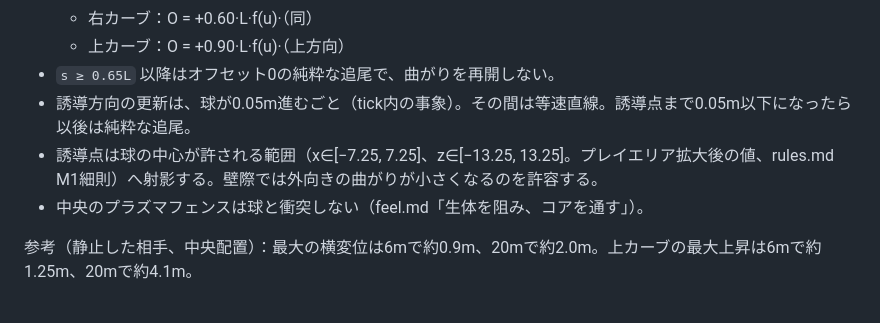
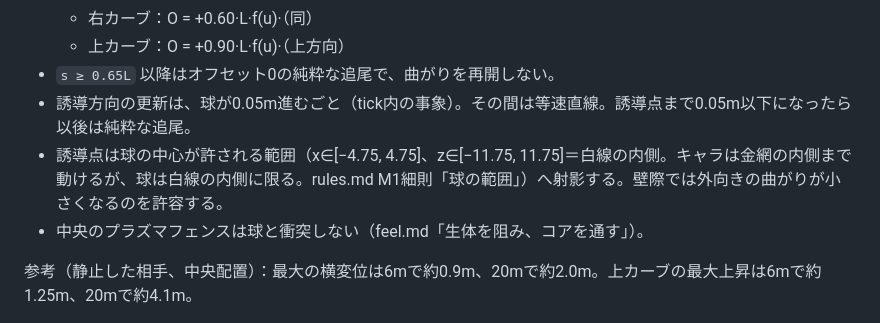
Before and after one commit to Muaaaa849/core-crush, a Markdown page: docs/decisions/0005-homing-trajectory.md, the part around the change. GitHub-like rendering.

```diff
--- a/docs/decisions/0005-homing-trajectory.md
+++ b/docs/decisions/0005-homing-trajectory.md
@@ -22,7 +22,7 @@
   - 上カーブ：O = +0.90·L·f(u)·（上方向）
 - `s ≥ 0.65L` 以降はオフセット0の純粋な追尾で、曲がりを再開しない。
 - 誘導方向の更新は、球が0.05m進むごと（tick内の事象）。その間は等速直線。誘導点まで0.05m以下になったら以後は純粋な追尾。
-- 誘導点は球の中心が許される範囲（x∈[−7.25, 7.25]、z∈[−13.25, 13.25]。プレイエリア拡大後の値、rules.md M1細則）へ射影する。壁際では外向きの曲がりが小さくなるのを許容する。
+- 誘導点は球の中心が許される範囲（x∈[−4.75, 4.75]、z∈[−11.75, 11.75]＝白線の内側。キャラは金網の内側まで動けるが、球は白線の内側に限る。rules.md M1細則「球の範囲」）へ射影する。壁際では外向きの曲がりが小さくなるのを許容する。
 - 中央のプラズマフェンスは球と衝突しない（feel.md「生体を阻み、コアを通す」）。
 
 参考（静止した相手、中央配置）：最大の横変位は6mで約0.9m、20mで約2.0m。上カーブの最大上昇は6mで約1.25m、20mで約4.1m。
```
Also changed, not shown: docs/design/README.md (+1 -0 lines), docs/design/rules.md (+2 -1 lines).
